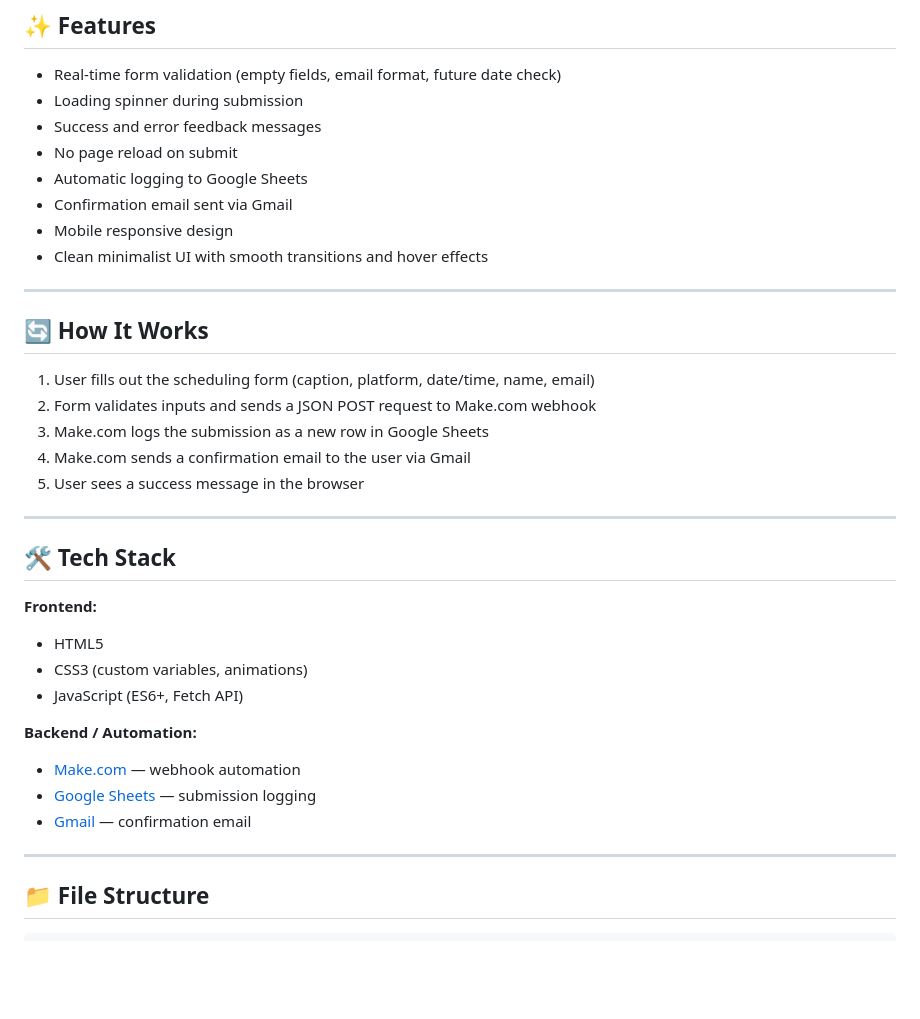
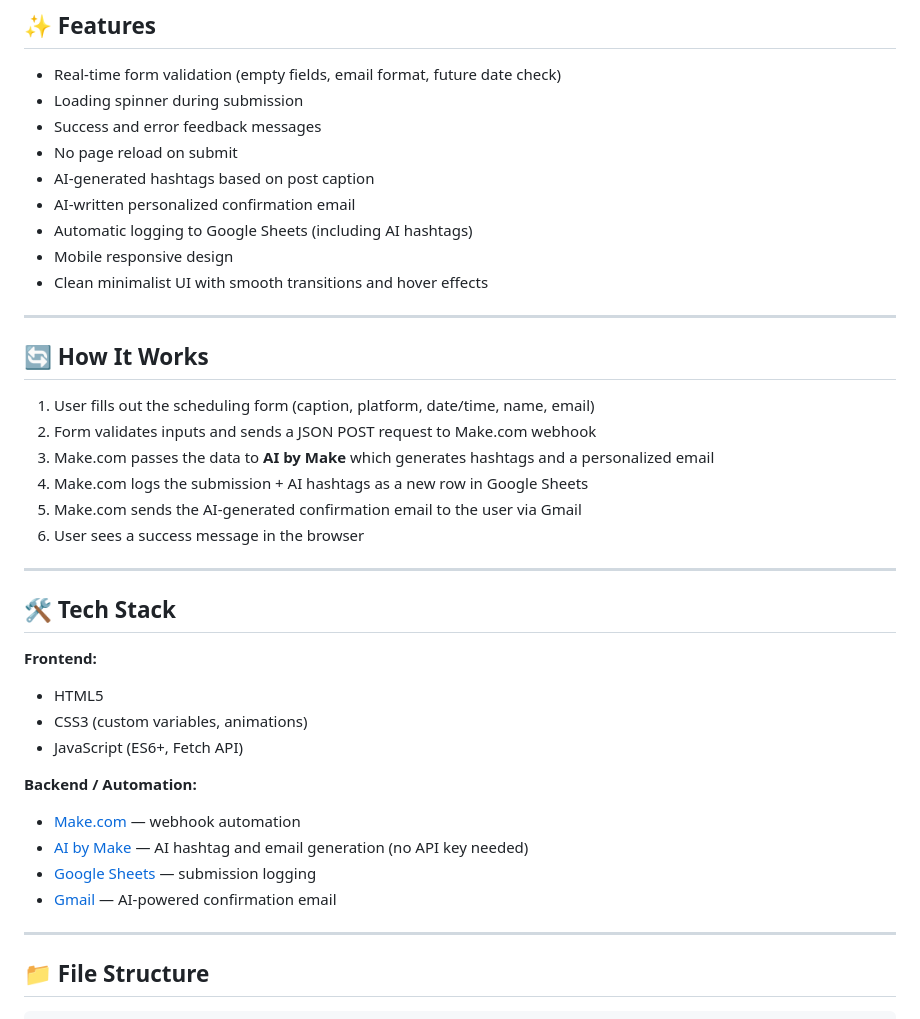
Before and after one commit to mors-codes/social-post-scheduler, a Markdown page: README.md, the part around one of its changes. Rendered like a GitHub page; blank space fills up the shorter version.

```diff
--- a/README.md
+++ b/README.md
@@ -12,8 +12,9 @@ A clean, responsive post scheduling web app that sends form data to a Make.com w
 - Loading spinner during submission
 - Success and error feedback messages
 - No page reload on submit
-- Automatic logging to Google Sheets
-- Confirmation email sent via Gmail
+- AI-generated hashtags based on post caption
+- AI-written personalized confirmation email
+- Automatic logging to Google Sheets (including AI hashtags)
 - Mobile responsive design
 - Clean minimalist UI with smooth transitions and hover effects
 
@@ -23,9 +24,10 @@ A clean, responsive post scheduling web app that sends form data to a Make.com w
 
 1. User fills out the scheduling form (caption, platform, date/time, name, email)
 2. Form validates inputs and sends a JSON POST request to Make.com webhook
-3. Make.com logs the submission as a new row in Google Sheets
-4. Make.com sends a confirmation email to the user via Gmail
-5. User sees a success message in the browser
+3. Make.com passes the data to **AI by Make** which generates hashtags and a personalized email
+4. Make.com logs the submission + AI hashtags as a new row in Google Sheets
+5. Make.com sends the AI-generated confirmation email to the user via Gmail
+6. User sees a success message in the browser
 
 ---
 
@@ -38,8 +40,9 @@ A clean, responsive post scheduling web app that sends form data to a Make.com w
 
 **Backend / Automation:**
 - [Make.com](https://make.com/) — webhook automation
+- [AI by Make](https://make.com/) — AI hashtag and email generation (no API key needed)
 - [Google Sheets](https://sheets.google.com/) — submission logging
-- [Gmail](https://gmail.com/) — confirmation email
+- [Gmail](https://gmail.com/) — AI-powered confirmation email
 
 ---
 
```
Also changed, not shown: other parts of README.md (+50 -25 lines).
